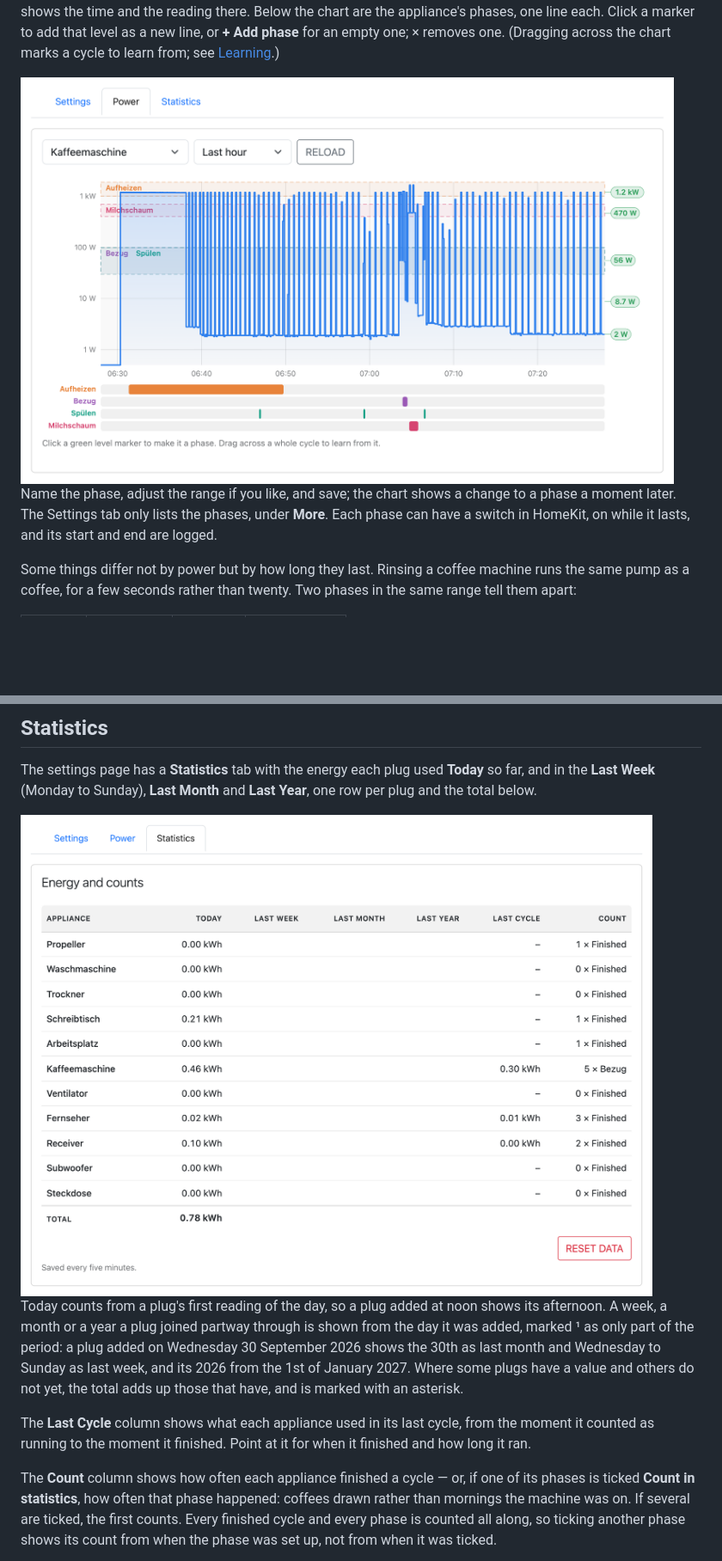
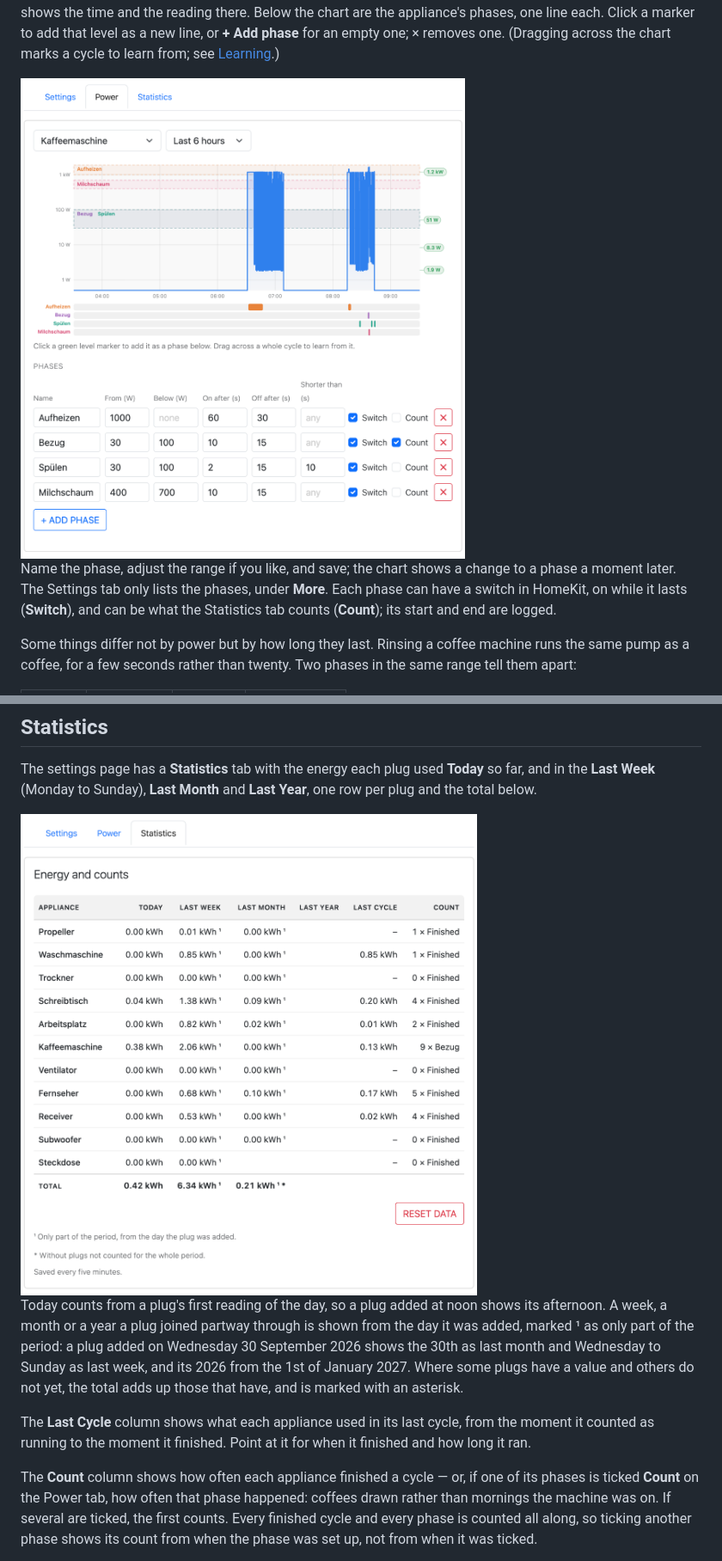
Before and after one commit to rummeyer/homebridge-appliance-monitor, a Markdown page: README.md, 2 parts joined by grey strips. Shown at 86% size. Drawn GitHub-style; pictures changed too: docs/screenshots/power-light.png, docs/screenshots/stats-light.png; blank space fills up the shorter version.

Commit message:
0.18.4: phases fit on the Power tab, README checked, new screenshots
Co-Authored-By: Claude Opus 5.5 <noreply@anthropic.com>

```diff
--- a/README.md
+++ b/README.md
@@ -154,10 +156,9 @@ learn from; see [Learning](#learning).)
 
 Name the phase, adjust the range if you like, and save; the chart shows a
 change to a phase a moment later. The Settings tab only lists the phases,
-under **More**.
-Each phase
-can have a switch in HomeKit, on while it lasts, and its start and end are
-logged.
+under **More**. Each phase can have a switch in HomeKit, on while it lasts
+(**Switch**), and can be what the Statistics tab counts (**Count**); its start
+and end are logged.
 
 Some things differ not by power but by how long they last. Rinsing a coffee
 machine runs the same pump as a coffee, for a few seconds rather than twenty.
@@ -249,15 +250,15 @@ Today counts from a plug's first reading of the day, so a plug added at noon
 shows its afternoon. A week, a month or a year a plug joined partway through
 is shown from the day it was added, marked ¹ as only part of the period: a plug
 added on Wednesday 30 September 2026 shows the 30th as last month and
-Wednesday to Sunday as last week, and its 2026 from the 1st of January 2027. Where some plugs have a value and others do
-not yet, the total adds up those that have, and is marked with an asterisk.
+Wednesday to Sunday as last week, and its 2026 from the 1st of January 2027.
+Where some plugs have a value and others do not yet, the total adds up those that have, and is marked with an asterisk.
 
 The **Last Cycle** column shows what each appliance used in its last
 cycle, from the moment it counted as running to the moment it finished.
 Point at it for when it finished and how long it ran.
 
 The **Count** column shows how often each appliance finished a cycle — or, if
-one of its phases is ticked **Count in statistics**, how often that phase
+one of its phases is ticked **Count** on the Power tab, how often that phase
 happened: coffees drawn rather than mornings the machine was on. If several
 are ticked, the first counts. Every finished cycle and every phase is counted
 all along, so ticking another phase shows its count from when the phase was
```
Also changed, not shown: other parts of README.md (+10 -8 lines), CHANGELOG.md (+18 -1 lines), docs/screenshots/power-dark.png, docs/screenshots/settings-dark.png, docs/screenshots/settings-light.png, docs/screenshots/stats-dark.png, 3 other files.
